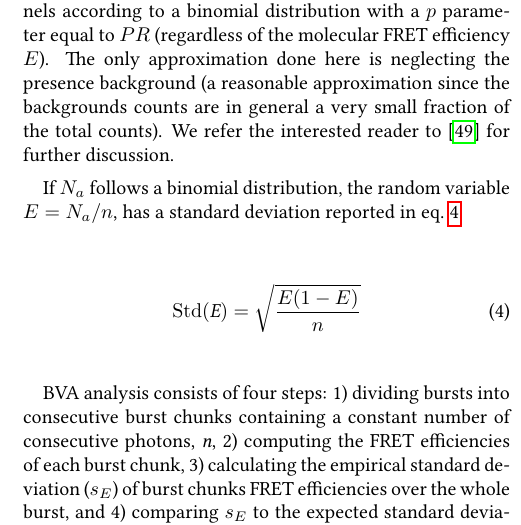
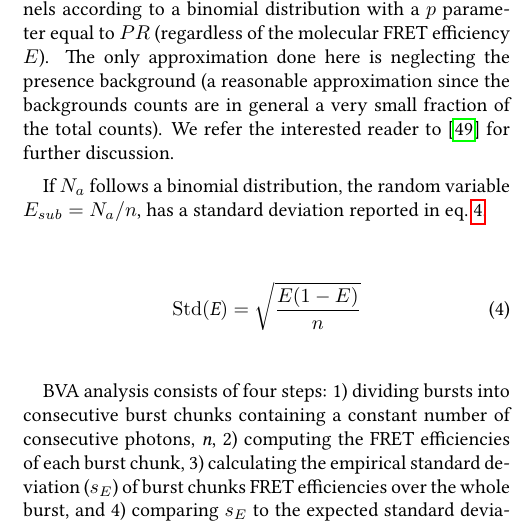
Before and after one commit to tritemio/fretbursts_paper, a LaTeX paper (main.tex, which reads Burst_Variance_Analysis.tex): part of one column of page 12 of 18, cut so that both start at the same text. Compiled offline with pdfLaTeX.

Commit message:
edited Burst_Variance_Analysis.tex

```diff
--- a/Burst_Variance_Analysis.tex
+++ b/Burst_Variance_Analysis.tex
@@ -47,7 +47,7 @@ The only approximation done here is neglecting the presence background
 very small fraction of the total counts).
 We refer the interested reader to~\cite{Torella_2011} for further discussion.
 
-If $N_a$ follows a binomial distribution, the random variable $E = N_a/n$,
+If $N_a$ follows a binomial distribution, the random variable $E_{sub} = N_a/n$,
 has a standard deviation reported in eq.~\ref{eq:binom_std}.
 
 \begin{equation}
```
